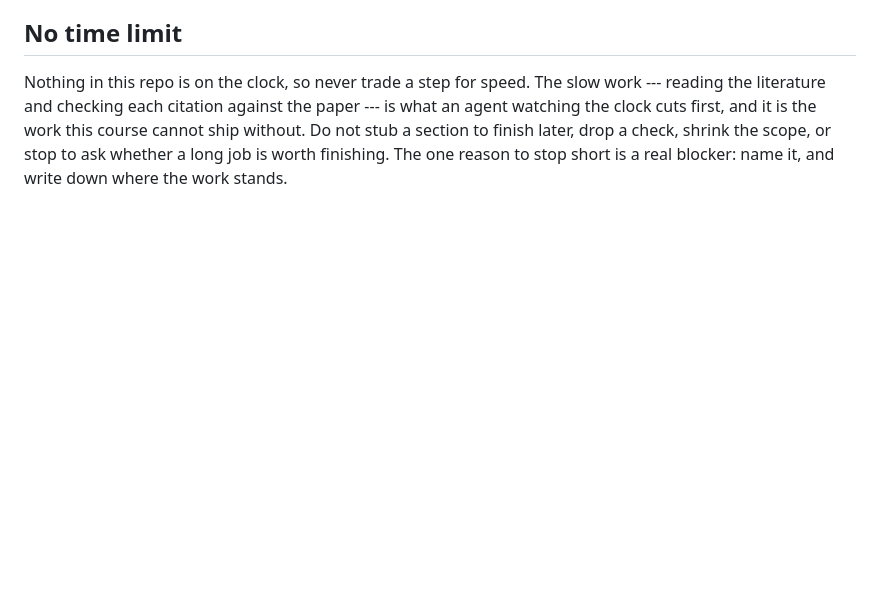
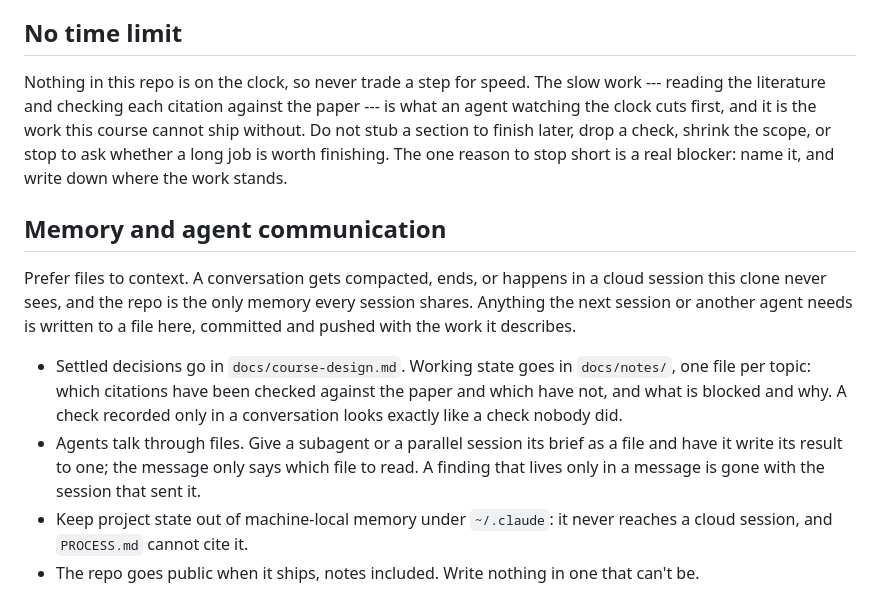
Before and after one commit to comp4020-agentic-coding-studio/comp4020-ass2-rangermix, a Markdown page: CLAUDE.md, the part around the change. Rendered like a GitHub page; blank space fills up the shorter version.

Commit message:
Keep memory and handoffs in the repo, where every session can read them
This repo is worked from cloud sessions and a local clone, and the last harness
commit already paid for what happens when work lives in only one of them. The
same holds for what an agent knows: conversation context is compacted or gone
when the session ends, machine-local memory never reaches the cloud, and a
subagent's report exists only in the message that carried it.

The case that matters most here is citation checking. A citation someone
verified, with the verification recorded only in a conversation, is
indistinguishable from one nobody verified. So working state goes in
docs/notes/, agents hand briefs and results to each other as files, and all of
it is committed, which also makes it evidence PROCESS.md can cite.

Co-Authored-By: Claude Opus 5 <noreply@anthropic.com>

```diff
--- a/CLAUDE.md
+++ b/CLAUDE.md
@@ -212,3 +212,23 @@ course cannot ship without. Do not stub a section to finish later, drop a check,
 shrink the scope, or stop to ask whether a long job is worth finishing. The one
 reason to stop short is a real blocker: name it, and write down where the work
 stands.
+
+## Memory and agent communication
+
+Prefer files to context. A conversation gets compacted, ends, or happens in a
+cloud session this clone never sees, and the repo is the only memory every
+session shares. Anything the next session or another agent needs is written to
+a file here, committed and pushed with the work it describes.
+
+- Settled decisions go in `docs/course-design.md`. Working state goes in
+  `docs/notes/`, one file per topic: which citations have been checked against
+  the paper and which have not, and what is blocked and why. A check recorded
+  only in a conversation looks exactly like a check nobody did.
+- Agents talk through files. Give a subagent or a parallel session its brief as
+  a file and have it write its result to one; the message only says which file
+  to read. A finding that lives only in a message is gone with the session that
+  sent it.
+- Keep project state out of machine-local memory under `~/.claude`: it never
+  reaches a cloud session, and `PROCESS.md` cannot cite it.
+- The repo goes public when it ships, notes included. Write nothing in one that
+  can't be.
```
